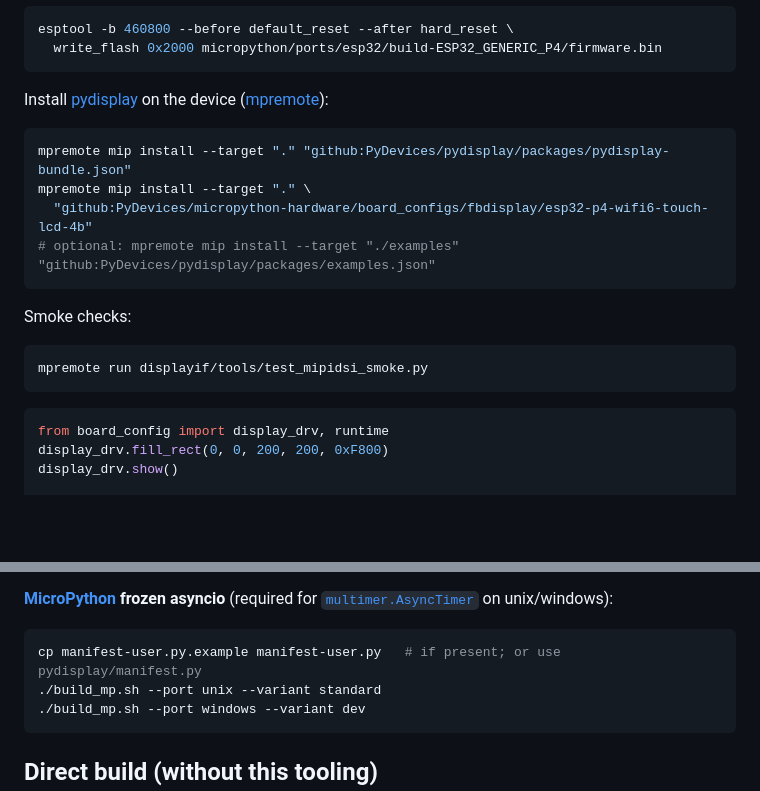
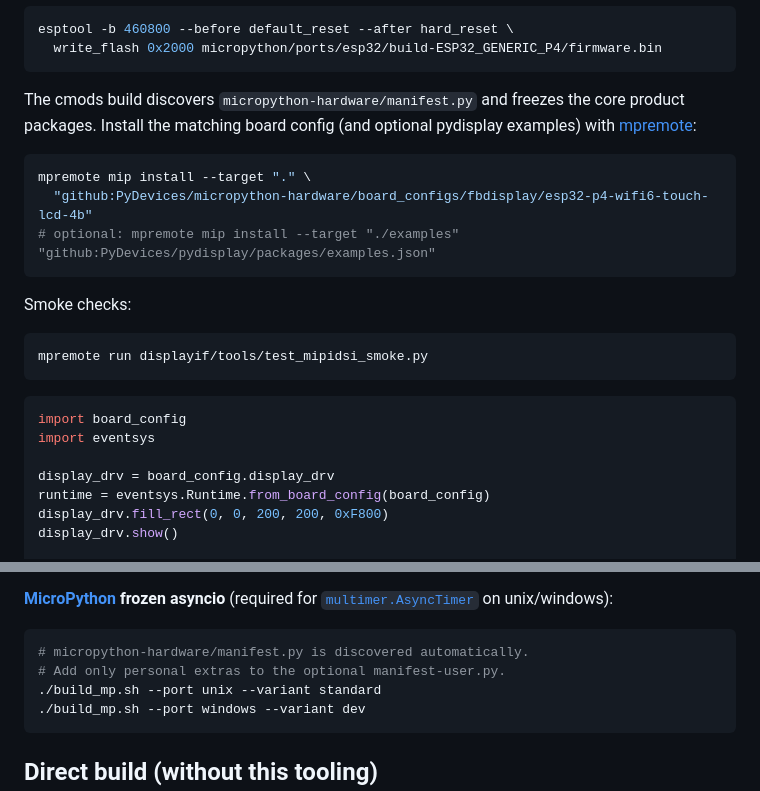
Before and after one commit to PyDevices/cmods, a Markdown page: README.md, 2 parts joined by grey strips. Drawn GitHub-style; blank space fills up the shorter version.

Commit message:
Freeze product packages from micropython-hardware
Signed-off-by: Brad Barnett <bbarnett@gmail.com>

````diff
--- a/README.md
+++ b/README.md
@@ -149,10 +149,11 @@ esptool -b 460800 --before default_reset --after hard_reset \
   write_flash 0x2000 micropython/ports/esp32/build-ESP32_GENERIC_P4/firmware.bin
 ```
 
-Install [pydisplay](https://github.com/PyDevices/pydisplay) on the device ([mpremote](https://docs.micropython.org/en/latest/reference/mpremote.html)):
+The cmods build discovers `micropython-hardware/manifest.py` and freezes the
+core product packages. Install the matching board config (and optional
+pydisplay examples) with [mpremote](https://docs.micropython.org/en/latest/reference/mpremote.html):
 
 ```bash
-mpremote mip install --target "." "github:PyDevices/pydisplay/packages/pydisplay-bundle.json"
 mpremote mip install --target "." \
   "github:PyDevices/micropython-hardware/board_configs/fbdisplay/esp32-p4-wifi6-touch-lcd-4b"
 # optional: mpremote mip install --target "./examples" "github:PyDevices/pydisplay/packages/examples.json"
@@ -165,7 +166,11 @@ mpremote run displayif/tools/test_mipidsi_smoke.py
 ```
 
 ```python
-from board_config import display_drv, runtime
+import board_config
+import eventsys
+
+display_drv = board_config.display_drv
+runtime = eventsys.Runtime.from_board_config(board_config)
 display_drv.fill_rect(0, 0, 200, 200, 0xF800)
 display_drv.show()
 
@@ -213,7 +218,8 @@ and [multimer building docs](https://github.com/PyDevices/multimer/blob/main/doc
 **[MicroPython](https://github.com/micropython/micropython) frozen asyncio** (required for [`multimer.AsyncTimer`](https://github.com/PyDevices/multimer) on unix/windows):
 
 ```bash
-cp manifest-user.py.example manifest-user.py   # if present; or use pydisplay/manifest.py
+# micropython-hardware/manifest.py is discovered automatically.
+# Add only personal extras to the optional manifest-user.py.
 ./build_mp.sh --port unix --variant standard
 ./build_mp.sh --port windows --variant dev
 ```
````
